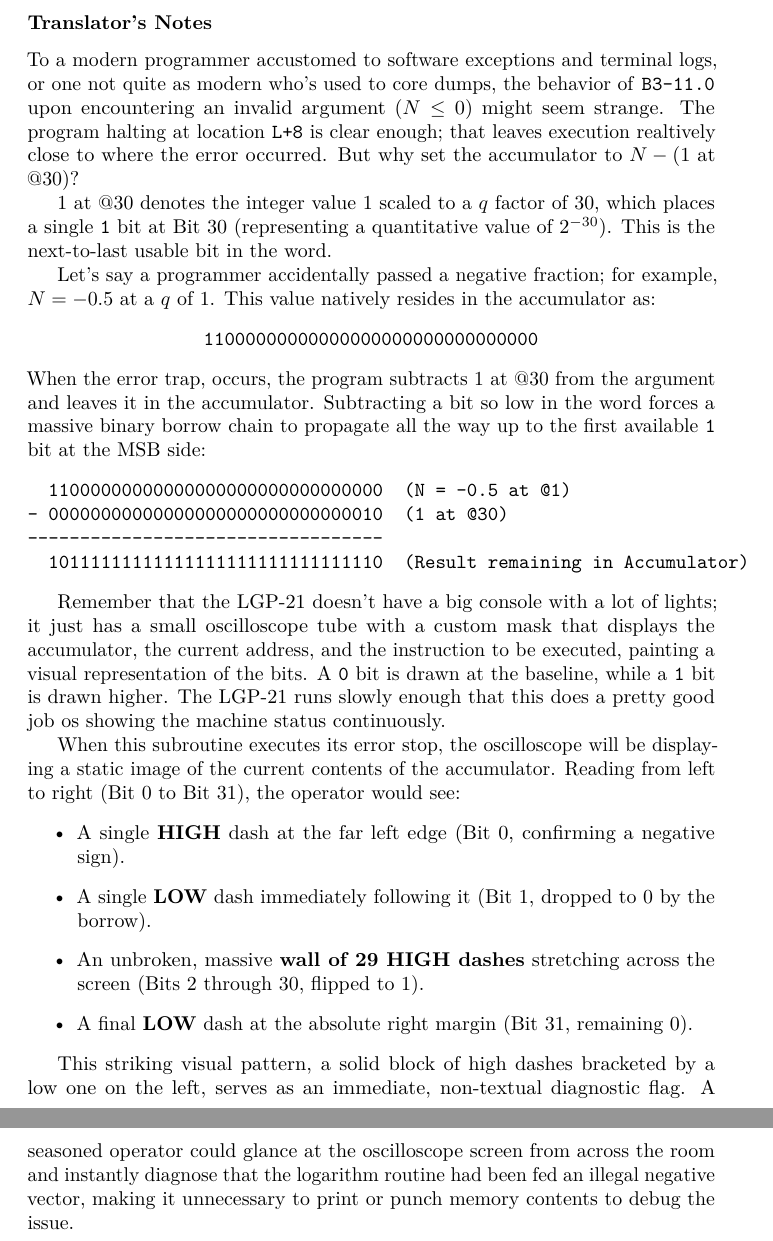
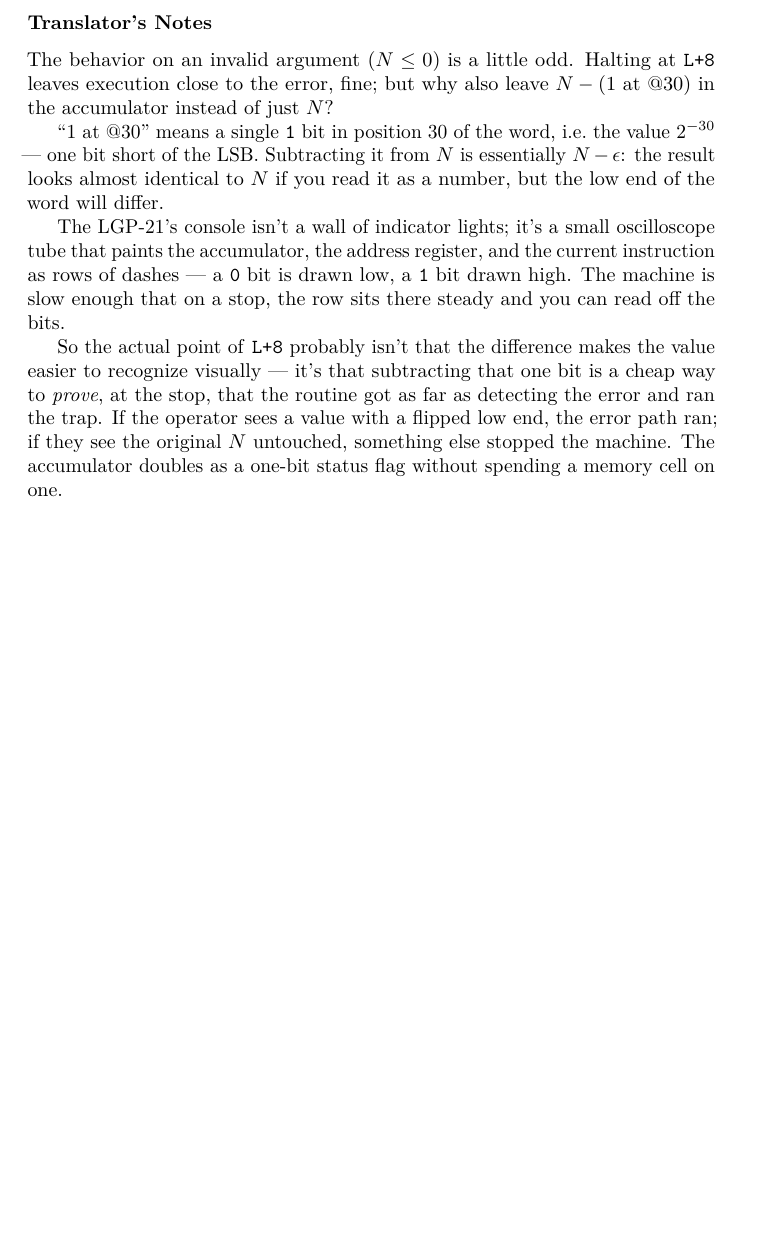
Before and after one commit to joemcmahon/lgp21-subroutine-manual-english, a LaTeX document (lgp-21-subroutine-handbook.tex, which reads chapters/log-functions.tex): two parts of pages 30 and 31 of 223 before the commit and part of page 30 of 222 after it, the two joined at a grey line, cut so that both start at the same text, the shorter picture padded with empty space. Compiled offline with pdfLaTeX.

Commit message:
Rewrite LOG 1 translator's note in plain voice
Original note had several LLM tells: 'modern programmer accustomed to
software exceptions and terminal logs', 'striking visual pattern',
'seasoned operator could glance...from across the room', 'non-textual
diagnostic flag', 'illegal negative vector'.

It also made a confident worked-example claim that the borrow chain
always produces a 'wall of 29 HIGH dashes' across the screen. That's
only true for the specific N = -0.5 @ 1 input in the example; for an
arbitrary negative N the borrow only propagates to the lowest set bit.

Rewrote the note to:
- explain what '1 at @30' means without the over-explanation,
- describe the oscilloscope display honestly (no telepathy about what
  the operator sees from across the room),
- offer a more plausible reading of the design choice: subtracting
  that low bit cheaply marks 'the error trap actually ran' so the
  operator can distinguish a trapped halt from an unrelated stop.

Also fixed three typos in the surrounding paragraph: 'realtively',
'os' (->of), and the stray comma in 'the error trap, occurs'.

```diff
--- a/chapters/log-functions.tex
+++ b/chapters/log-functions.tex
@@ -186,32 +186,11 @@ Upon the return branch to the main program, the calculated logarithm to the desi
 \end{enumerate}
 
 \subsubsection*{Translator's Notes}
-To a modern programmer accustomed to software exceptions and terminal logs, or one not quite as modern who's used to core dumps, the behavior of \texttt{B3-11.0} upon encountering an invalid argument ($N \le 0$) might seem strange. The program halting at location \texttt{L+8} is clear enough; that leaves execution realtively close to where the error occurred. But why set the accumulator to $N - (1$ at $@30)$?
+The behavior on an invalid argument ($N \le 0$) is a little odd. Halting at \texttt{L+8} leaves execution close to the error, fine; but why also leave $N - (1\text{ at }@30)$ in the accumulator instead of just $N$?
 
-$1$ at $@30$ denotes the integer value 1 scaled to a $q$ factor of 30, which places a single \texttt{1} bit at Bit 30 (representing a quantitative value of $2^{-30}$). This is the next-to-last usable bit in the word.
+``$1$ at $@30$'' means a single \texttt{1} bit in position 30 of the word, i.e.\ the value $2^{-30}$ --- one bit short of the LSB. Subtracting it from $N$ is essentially $N - \epsilon$: the result looks almost identical to $N$ if you read it as a number, but the low end of the word will differ.
 
-Let's say a programmer accidentally passed a negative fraction; for example, $N = -0.5$ at a $q$ of 1. This value natively resides in the accumulator as:
-\begin{center}
-    \texttt{11000000000000000000000000000000}
-\end{center}
-\noindent
-When the error trap, occurs, the program subtracts $1$ at $@30$ from the argument and leaves it in the accumulator. Subtracting a bit so low in the word forces a massive binary borrow chain to propagate all the way up to the first available \texttt{1} bit at the MSB side:
-\begin{verbatim}
-  11000000000000000000000000000000  (N = -0.5 at @1)
-- 00000000000000000000000000000010  (1 at @30)
-----------------------------------
-  10111111111111111111111111111110  (Result remaining in Accumulator)
-\end{verbatim}
+The LGP-21's console isn't a wall of indicator lights; it's a small oscilloscope tube that paints the accumulator, the address register, and the current instruction as rows of dashes --- a \texttt{0} bit is drawn low, a \texttt{1} bit drawn high. The machine is slow enough that on a stop, the row sits there steady and you can read off the bits.
 
-Remember that the LGP-21 doesn't have a big console with a lot of lights; it just has a small oscilloscope tube with a custom mask that displays the accumulator, the current address, and the instruction to be executed, painting a visual representation of the bits. A \texttt{0} bit is drawn at the baseline, while a \texttt{1} bit is drawn higher. The LGP-21 runs slowly enough that this does a pretty good job os showing the machine status continuously.
-
-When this subroutine executes its error stop, the oscilloscope will be displaying a static image of the current contents of the accumulator. Reading from left to right (Bit 0 to Bit 31), the operator would see:
-\begin{itemize}
-    \item A single \textbf{HIGH} dash at the far left edge (Bit 0, confirming a negative sign).
-    \item A single \textbf{LOW} dash immediately following it (Bit 1, dropped to 0 by the borrow).
-    \item An unbroken, massive \textbf{wall of 29 HIGH dashes} stretching across the screen (Bits 2 through 30, flipped to 1).
-    \item A final \textbf{LOW} dash at the absolute right margin (Bit 31, remaining 0).
-\end{itemize}
-
-This striking visual pattern, a solid block of high dashes bracketed by a low one on the left, serves as an immediate, non-textual diagnostic flag. A seasoned operator could glance at the oscilloscope screen from across the room and instantly diagnose that the logarithm routine had been fed an illegal negative vector, making it unnecessary to print or punch memory contents to debug the issue.
+So the actual point of \texttt{L+8} probably isn't that the difference makes the value easier to recognize visually --- it's that subtracting that one bit is a cheap way to \emph{prove}, at the stop, that the routine got as far as detecting the error and ran the trap. If the operator sees a value with a flipped low end, the error path ran; if they see the original $N$ untouched, something else stopped the machine. The accumulator doubles as a one-bit status flag without spending a memory cell on one.
 \newpage
```
Also changed, not shown: lgp-21-subroutine-handbook.pdf.
